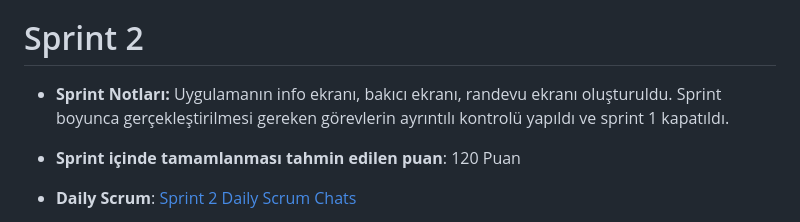
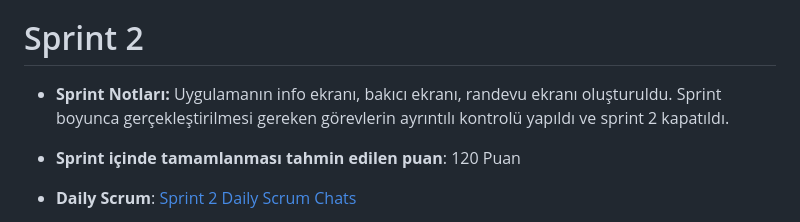
Before and after one commit to ebrarderindag/Bootcamp2023-F110, a Markdown page: README.md, the part around the change. GitHub-like rendering.

```diff
--- a/README.md
+++ b/README.md
@@ -85,7 +85,7 @@ Uygulama, evcil hayvan sahiplerinin bakıcılarla iletişim kurmasını ve seyah
 
 
 # Sprint 2
-- **Sprint Notları:** Uygulamanın info ekranı, bakıcı ekranı, randevu ekranı oluşturuldu.  Sprint boyunca gerçekleştirilmesi gereken görevlerin ayrıntılı kontrolü yapıldı ve sprint 1 kapatıldı.
+- **Sprint Notları:** Uygulamanın info ekranı, bakıcı ekranı, randevu ekranı oluşturuldu.  Sprint boyunca gerçekleştirilmesi gereken görevlerin ayrıntılı kontrolü yapıldı ve sprint 2 kapatıldı.
 
 - **Sprint içinde tamamlanması tahmin edilen puan**: 120 Puan
 
```
